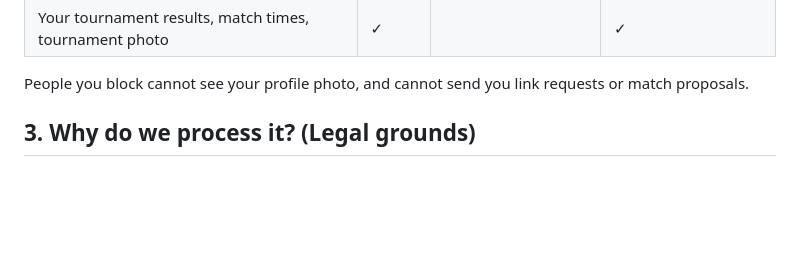
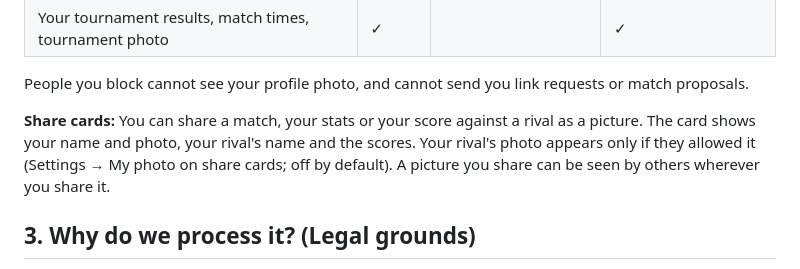
Before and after one commit to auratics/auratics, a Markdown page: kortpro/privacy-policy-en.md, the part around one of its changes. Drawn GitHub-style; blank space fills up the shorter version.

```diff
--- a/kortpro/privacy-policy-en.md
+++ b/kortpro/privacy-policy-en.md
@@ -81,6 +81,12 @@ There are no public profiles and no search. Visibility works like this:
 
 People you block cannot see your profile photo, and cannot send you link
 requests or match proposals.
+
+**Share cards:** You can share a match, your stats or your score against a
+rival as a picture. The card shows your name and photo, your rival's name and
+the scores. Your rival's photo appears only if they allowed it (Settings → My
+photo on share cards; off by default). A picture you share can be seen by
+others wherever you share it.
 
 ## 3. Why do we process it? (Legal grounds)
 
```
Also changed, not shown: other parts of kortpro/privacy-policy-en.md (+1 -1 lines), kortpro/privacy-policy.md (+7 -1 lines).
